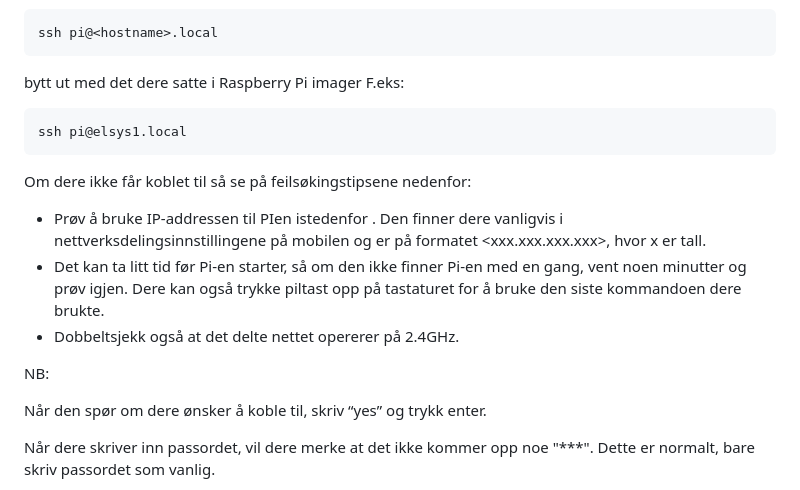
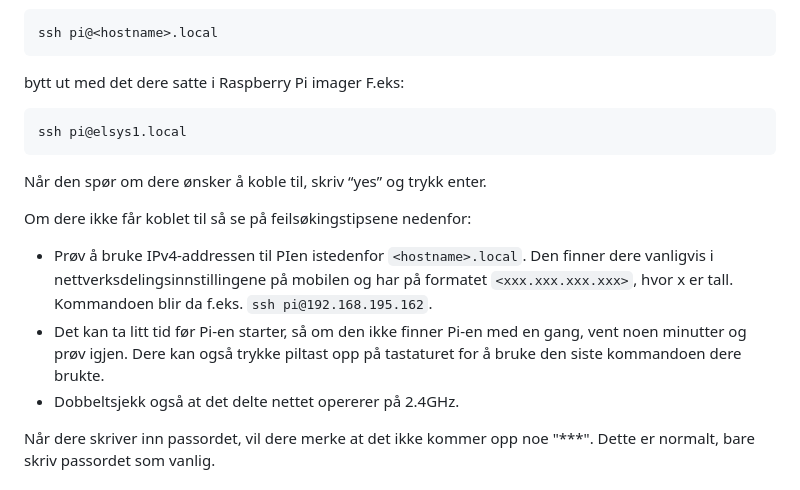
Before and after one commit to NTNU-IES-education/teknobil, a Markdown page: README.md, the part around the change. GitHub-like rendering.

Commit message:
Nye justeringer av README

````diff
--- a/README.md
+++ b/README.md
@@ -605,14 +605,12 @@ bytt ut <hostname> med det dere satte i Raspberry Pi imager F.eks:
    ssh pi@elsys1.local
    ```
 
+Når den spør om dere ønsker å koble til, skriv “yes” og trykk enter.
+
 Om dere ikke får koblet til så se på feilsøkingstipsene nedenfor:
-* Prøv å bruke IP-addressen til PIen istedenfor <hostname>. Den finner dere vanligvis i nettverksdelingsinnstillingene på mobilen og er på formatet <xxx.xxx.xxx.xxx>, hvor x er tall.
+* Prøv å bruke IPv4-addressen til PIen istedenfor ```<hostname>.local```. Den finner dere vanligvis i nettverksdelingsinnstillingene på mobilen og har på formatet ```<xxx.xxx.xxx.xxx>```, hvor x er tall. Kommandoen blir da f.eks. ```ssh pi@192.168.195.162```.
 * Det kan ta litt tid før Pi-en starter, så om den ikke finner Pi-en med en gang, vent noen minutter og prøv igjen. Dere kan også trykke piltast opp på tastaturet for å bruke den siste kommandoen dere brukte.
 * Dobbeltsjekk også at det delte nettet opererer på 2.4GHz.
-
-NB:
-
-Når den spør om dere ønsker å koble til, skriv “yes” og trykk enter.
 
 Når dere skriver inn passordet, vil dere merke at det ikke kommer opp noe "***". Dette er normalt, bare skriv passordet som vanlig.
 
````
